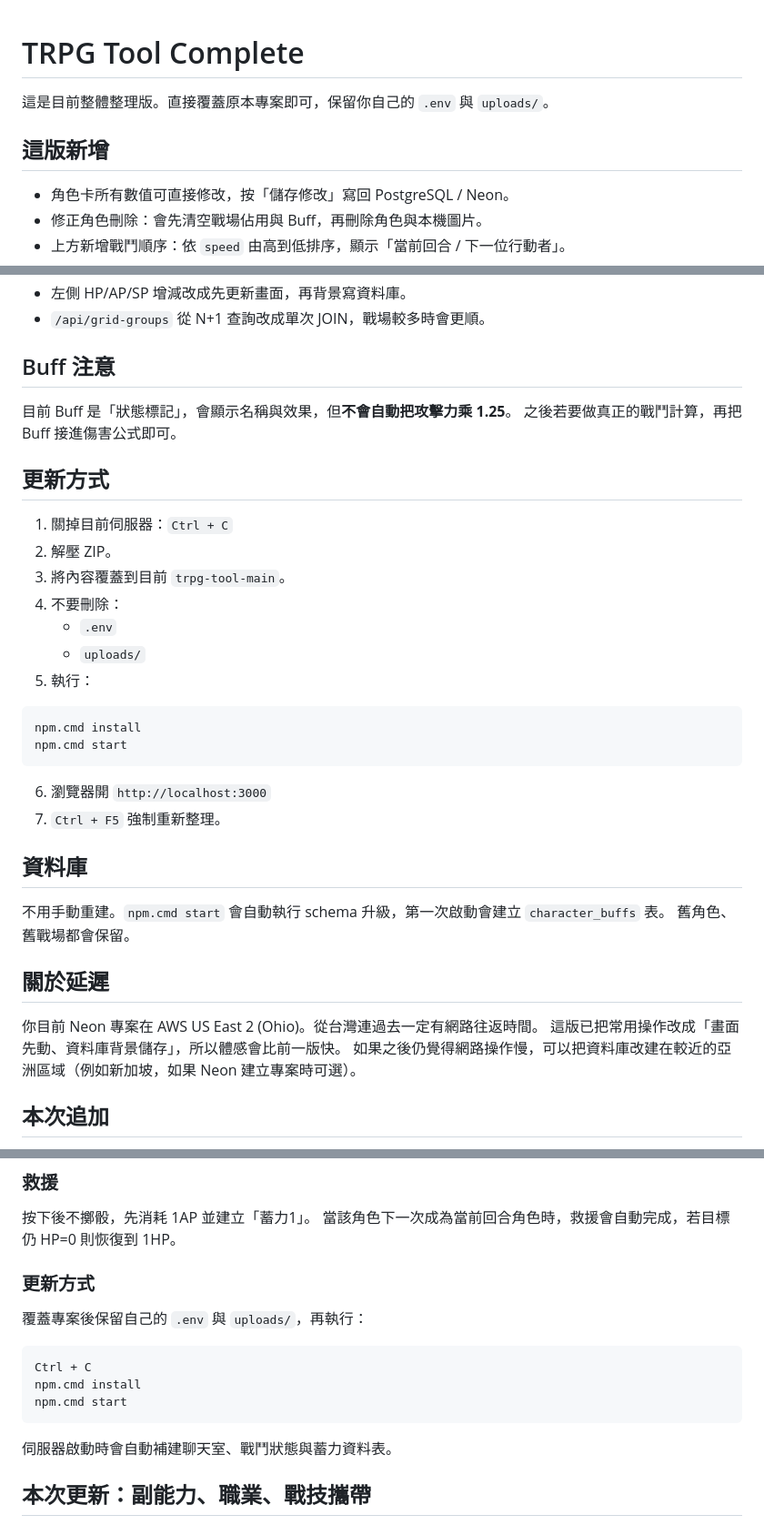
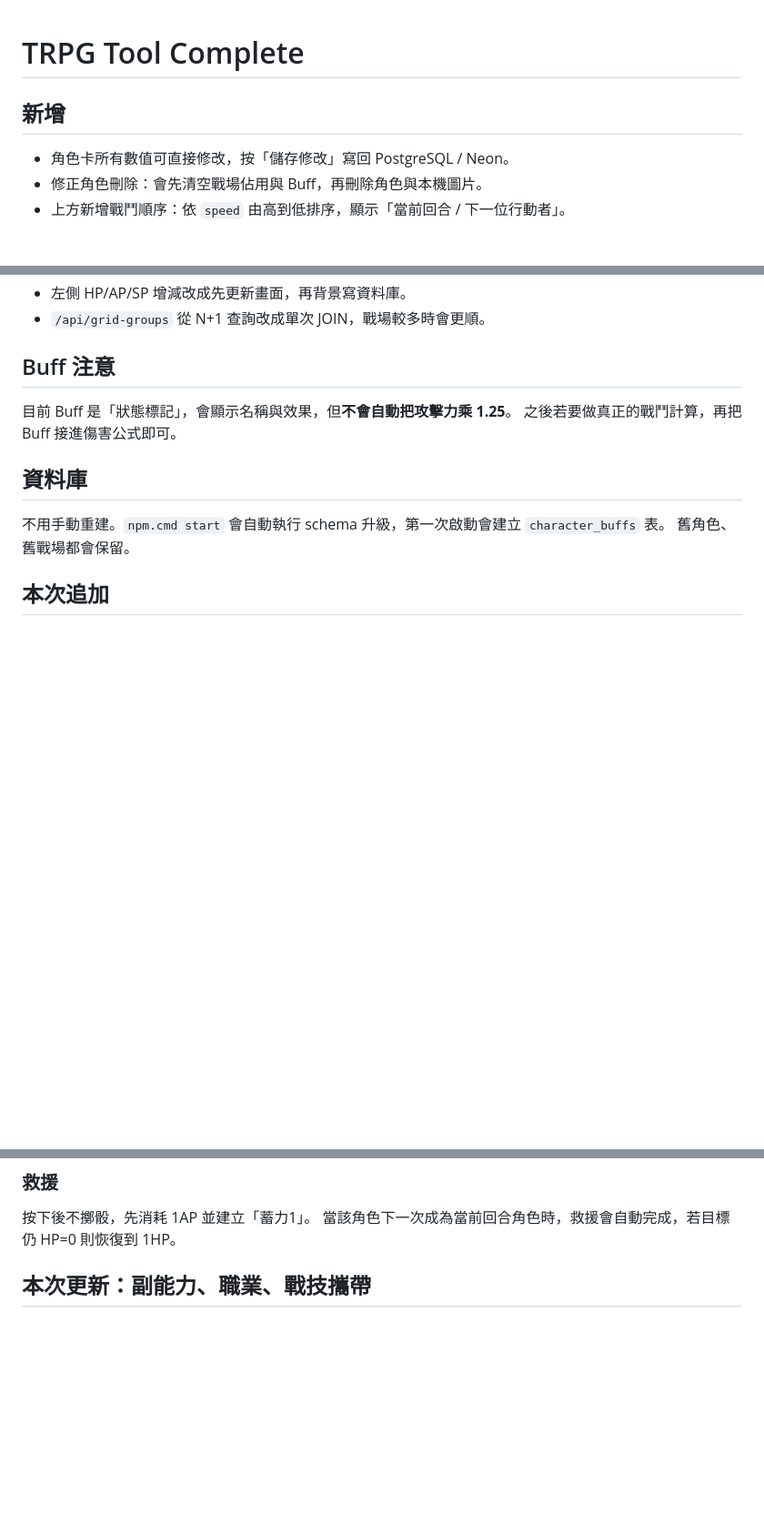
Before and after one commit to GayhubSoTrash/trpg-tool, a Markdown page: README.md, 3 parts joined by grey strips. Shown at 91% size. Rendered like a GitHub page; blank space fills up the shorter version.

Commit message:
Revise README for updates and installation guide
Updated README to reflect new features, installation instructions, and visual changes.

````diff
--- a/README.md
+++ b/README.md
@@ -1,8 +1,7 @@
 # TRPG Tool Complete
 
-這是目前整體整理版。直接覆蓋原本專案即可，保留你自己的 `.env` 與 `uploads/`。
 
-## 這版新增
+## 新增
 
 - 角色卡所有數值可直接修改，按「儲存修改」寫回 PostgreSQL / Neon。
 - 修正角色刪除：會先清空戰場佔用與 Buff，再刪除角色與本機圖片。
@@ -23,35 +22,10 @@
 目前 Buff 是「狀態標記」，會顯示名稱與效果，但**不會自動把攻擊力乘 1.25**。
 之後若要做真正的戰鬥計算，再把 Buff 接進傷害公式即可。
 
-## 更新方式
-
-1. 關掉目前伺服器：`Ctrl + C`
-2. 解壓 ZIP。
-3. 將內容覆蓋到目前 `trpg-tool-main`。
-4. 不要刪除：
-   - `.env`
-   - `uploads/`
-5. 執行：
-
-```powershell
-npm.cmd install
-npm.cmd start
-```
-
-6. 瀏覽器開 `http://localhost:3000`
-7. `Ctrl + F5` 強制重新整理。
-
 ## 資料庫
 
 不用手動重建。`npm.cmd start` 會自動執行 schema 升級，第一次啟動會建立 `character_buffs` 表。
 舊角色、舊戰場都會保留。
-
-## 關於延遲
-
-你目前 Neon 專案在 AWS US East 2 (Ohio)。從台灣連過去一定有網路往返時間。
-這版已把常用操作改成「畫面先動、資料庫背景儲存」，所以體感會比前一版快。
-如果之後仍覺得網路操作慢，可以把資料庫改建在較近的亞洲區域（例如新加坡，如果 Neon 建立專案時可選）。
-
 
 ## 本次追加
 - Buff 移除不再跳 confirm 防呆視窗
@@ -95,17 +69,6 @@ npm.cmd start
 ### 救援
 按下後不擲骰，先消耗 1AP 並建立「蓄力1」。
 當該角色下一次成為當前回合角色時，救援會自動完成，若目標仍 HP=0 則恢復到 1HP。
-
-### 更新方式
-覆蓋專案後保留自己的 `.env` 與 `uploads/`，再執行：
-
-```powershell
-Ctrl + C
-npm.cmd install
-npm.cmd start
-```
-
-伺服器啟動時會自動補建聊天室、戰鬥狀態與蓄力資料表。
 
 
 ## 本次更新：副能力、職業、戰技攜帶
````
Also changed, not shown: other parts of README.md (+0 -3 lines).
